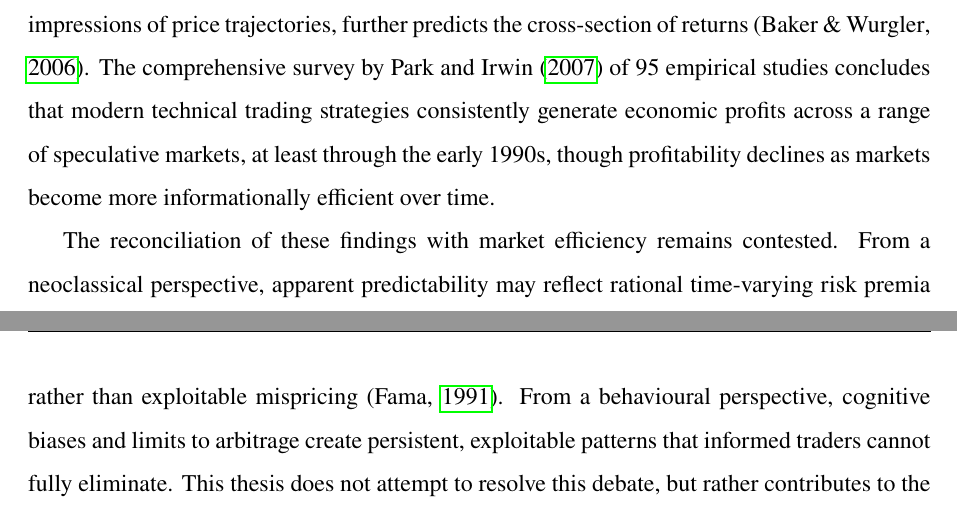
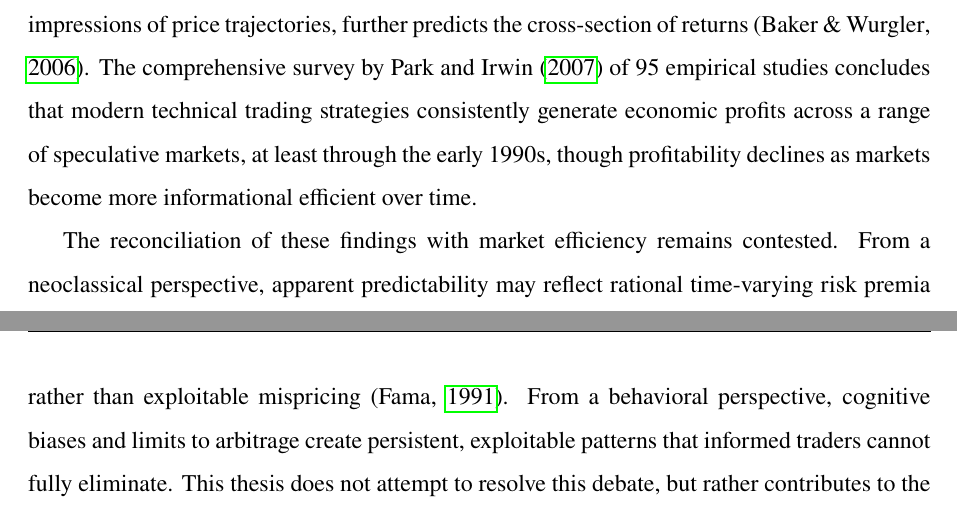
Before and after one commit to LouisImhof/Master-Thesis, a LaTeX document (main.tex, which reads Chapters/Literature Review.tex): two parts of pages 6 and 7 of 17, joined at a grey line, cut so that both start at the same text. Compiled offline with pdfLaTeX.

Commit message:
Updates from Overleaf

```diff
--- a/Chapters/Literature Review.tex
+++ b/Chapters/Literature Review.tex
@@ -7,9 +7,9 @@
 
 Nevertheless, a substantial body of empirical evidence has accumulated that challenges the strict weak-form interpretation of efficiency. Pioneering work on price-based predictability established that simple technical trading rules applied to U.S. stock market data generate statistically significant returns \parencite{brock1992}. A systematic, algorithmic approach to chart pattern recognition, using nonparametric kernel regression to identify formations such as head-and-shoulders and double bottoms, finds that several technical indicators provide incremental information about future return distributions for U.S. stocks over the period 1962 to 1996 \parencite{lo2000}. While the economic magnitude of these findings is debated, they establish a clear empirical basis for the idea that price history is not informationally redundant.
 
-Beyond chart patterns, the broader literature on return predictability documents a range of persistent cross-sectional phenomena that violate weak-form efficiency. Most prominently, stocks with strong recent performance continue to outperform over three- to twelve-month holding periods, a finding that is robust across markets and time periods \parencite{Jegadeesh1993}. Conversely, long-horizon return reversals suggest that markets systematically overreact to information \parencite{DeBondt1985}. Investor sentiment, itself partly driven by visual impressions of price trajectories, further predicts the cross-section of returns \parencite{Baker2006}. The comprehensive survey by \textcite{Park2007} of 95 empirical studies concludes that modern technical trading strategies consistently generate economic profits across a range of speculative markets, at least through the early 1990s, though profitability declines as markets become more informationally efficient over time.
+Beyond chart patterns, the broader literature on return predictability documents a range of persistent cross-sectional phenomena that violate weak-form efficiency. Most prominently, stocks with strong recent performance continue to outperform over three- to twelve-month holding periods, a finding that is robust across markets and time periods \parencite{Jegadeesh1993}. Conversely, long-horizon return reversals suggest that markets systematically overreact to information \parencite{DeBondt1985}. Investor sentiment, itself partly driven by visual impressions of price trajectories, further predicts the cross-section of returns \parencite{Baker2006}. The comprehensive survey by \textcite{Park2007} of 95 empirical studies concludes that modern technical trading strategies consistently generate economic profits across a range of speculative markets, at least through the early 1990s, though profitability declines as markets become more informational efficient over time.
 
-The reconciliation of these findings with market efficiency remains contested. From a neoclassical perspective, apparent predictability may reflect rational time-varying risk premia rather than exploitable mispricing \parencite{fama1991}. From a behavioural perspective, cognitive biases and limits to arbitrage create persistent, exploitable patterns that informed traders cannot fully eliminate. This thesis does not attempt to resolve this debate, but rather contributes to the empirical evidence on whether price chart patterns carry predictive information in European equity markets, a question that remains largely unaddressed in the existing literature.
+The reconciliation of these findings with market efficiency remains contested. From a neoclassical perspective, apparent predictability may reflect rational time-varying risk premia rather than exploitable mispricing \parencite{fama1991}. From a behavioral perspective, cognitive biases and limits to arbitrage create persistent, exploitable patterns that informed traders cannot fully eliminate. This thesis does not attempt to resolve this debate, but rather contributes to the empirical evidence on whether price chart patterns carry predictive information in European equity markets, a question that remains largely unaddressed in the existing literature.
 
 \subsection{The Factor Zoo and the Machine Learning Turn in Asset Pricing}
 
```
